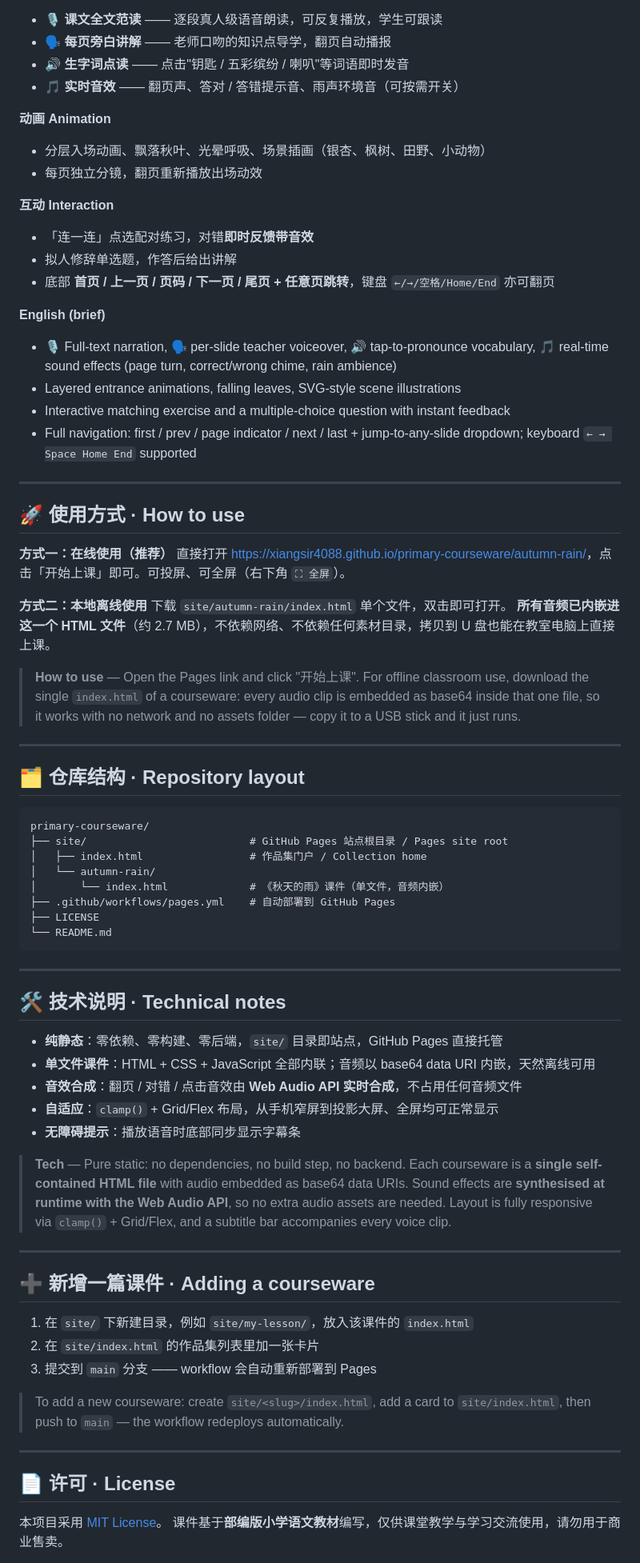
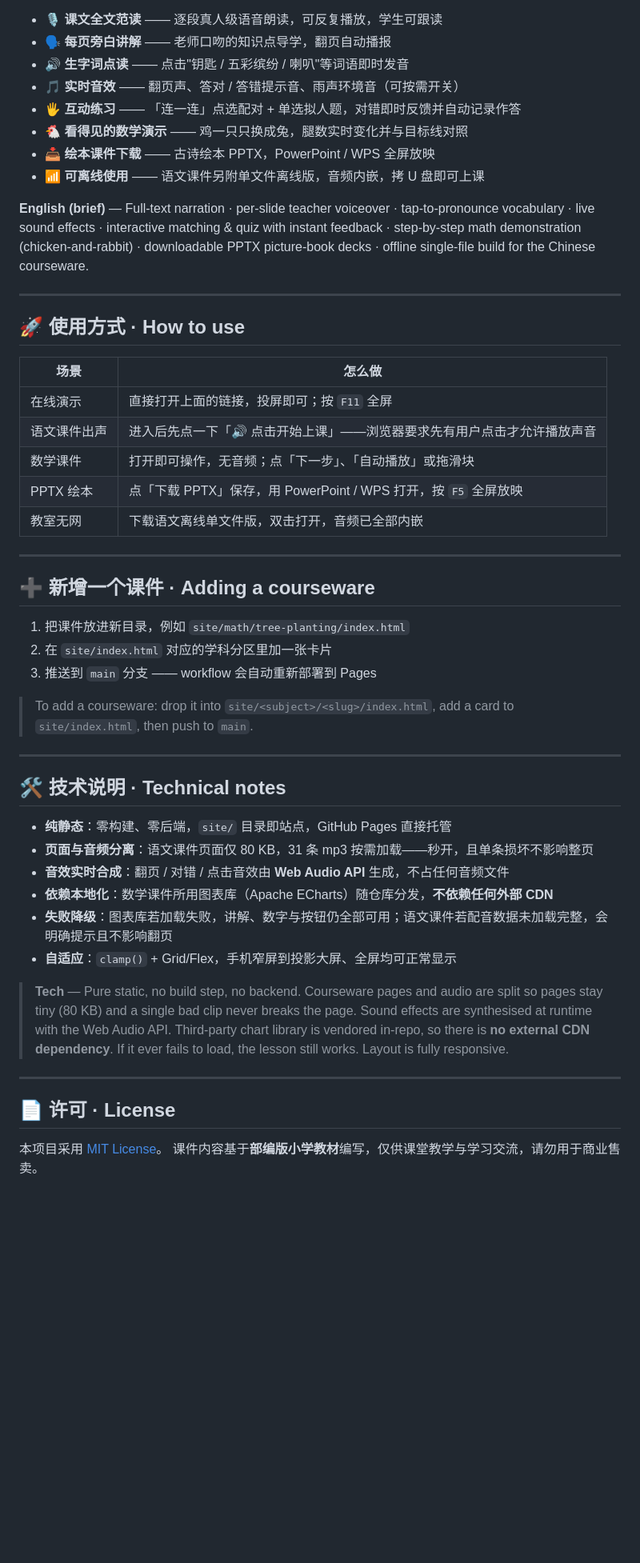
Before and after one commit to xiangsir4088/primary-courseware, a Markdown page: README.md, the part around one of its changes. Shown at 80% size. Rendered like a GitHub page; blank space fills up the shorter version.

````diff
--- a/README.md
+++ b/README.md
@@ -48,79 +88,52 @@ An open collection of **animated audio courseware** for primary school classroom
 - 🗣️ **每页旁白讲解** —— 老师口吻的知识点导学，翻页自动播报
 - 🔊 **生字词点读** —— 点击"钥匙 / 五彩缤纷 / 喇叭"等词语即时发音
 - 🎵 **实时音效** —— 翻页声、答对 / 答错提示音、雨声环境音（可按需开关）
+- 🖐️ **互动练习** —— 「连一连」点选配对 + 单选拟人题，对错即时反馈并自动记录作答
+- 🐔 **看得见的数学演示** —— 鸡一只只换成兔，腿数实时变化并与目标线对照
+- 📥 **绘本课件下载** —— 古诗绘本 PPTX，PowerPoint / WPS 全屏放映
+- 📶 **可离线使用** —— 语文课件另附单文件离线版，音频内嵌，拷 U 盘即可上课
 
-**动画 Animation**
-
-- 分层入场动画、飘落秋叶、光晕呼吸、场景插画（银杏、枫树、田野、小动物）
-- 每页独立分镜，翻页重新播放出场动效
-
-**互动 Interaction**
-
-- 「连一连」点选配对练习，对错**即时反馈带音效**
-- 拟人修辞单选题，作答后给出讲解
-- 底部 **首页 / 上一页 / 页码 / 下一页 / 尾页 + 任意页跳转**，键盘 `←/→/空格/Home/End` 亦可翻页
-
-**English (brief)**
-
-- 🎙️ Full-text narration, 🗣️ per-slide teacher voiceover, 🔊 tap-to-pronounce vocabulary, 🎵 real-time sound effects (page turn, correct/wrong chime, rain ambience)
-- Layered entrance animations, falling leaves, SVG-style scene illustrations
-- Interactive matching exercise and a multiple-choice question with instant feedback
-- Full navigation: first / prev / page indicator / next / last + jump-to-any-slide dropdown; keyboard `← → Space Home End` supported
+**English (brief)** — Full-text narration · per-slide teacher voiceover · tap-to-pronounce vocabulary · live sound effects · interactive matching & quiz with instant feedback · step-by-step math demonstration (chicken-and-rabbit) · downloadable PPTX picture-book decks · offline single-file build for the Chinese courseware.
 
 ---
 
 ## 🚀 使用方式 · How to use
 
-**方式一：在线使用（推荐）**
-直接打开 <https://xiangsir4088.github.io/primary-courseware/autumn-rain/>，点击「开始上课」即可。可投屏、可全屏（右下角 `⛶ 全屏`）。
-
-**方式二：本地离线使用**
-下载 `site/autumn-rain/index.html` 单个文件，双击即可打开。
-**所有音频已内嵌进这一个 HTML 文件**（约 2.7 MB），不依赖网络、不依赖任何素材目录，拷贝到 U 盘也能在教室电脑上直接上课。
-
-> **How to use** — Open the Pages link and click "开始上课". For offline classroom use, download the single `index.html` of a courseware: every audio clip is embedded as base64 inside that one file, so it works with no network and no assets folder — copy it to a USB stick and it just runs.
+| 场景 | 怎么做 |
+| --- | --- |
+| 在线演示 | 直接打开上面的链接，投屏即可；按 `F11` 全屏 |
+| 语文课件出声 | 进入后先点一下「🔊 点击开始上课」——浏览器要求先有用户点击才允许播放声音 |
+| 数学课件 | 打开即可操作，无音频；点「下一步」、「自动播放」或拖滑块 |
+| PPTX 绘本 | 点「下载 PPTX」保存，用 PowerPoint / WPS 打开，按 `F5` 全屏放映 |
+| 教室无网 | 下载语文离线单文件版，双击打开，音频已全部内嵌 |
 
 ---
 
-## 🗂️ 仓库结构 · Repository layout
+## ➕ 新增一个课件 · Adding a courseware
 
-```
-primary-courseware/
-├── site/                          # GitHub Pages 站点根目录 / Pages site root
-│   ├── index.html                 # 作品集门户 / Collection home
-│   └── autumn-rain/
-│       └── index.html             # 《秋天的雨》课件（单文件，音频内嵌）
-├── .github/workflows/pages.yml    # 自动部署到 GitHub Pages
-├── LICENSE
-└── README.md
-```
+1. 把课件放进新目录，例如 `site/math/tree-planting/index.html`
+2. 在 `site/index.html` 对应的学科分区里加一张卡片
+3. 推送到 `main` 分支 —— workflow 会自动重新部署到 Pages
+
+> To add a courseware: drop it into `site/<subject>/<slug>/index.html`, add a card to `site/index.html`, then push to `main`.
 
 ---
 
 ## 🛠️ 技术说明 · Technical notes
 
-- **纯静态**：零依赖、零构建、零后端，`site/` 目录即站点，GitHub Pages 直接托管
-- **单文件课件**：HTML + CSS + JavaScript 全部内联；音频以 base64 data URI 内嵌，天然离线可用
-- **音效合成**：翻页 / 对错 / 点击音效由 **Web Audio API 实时合成**，不占用任何音频文件
-- **自适应**：`clamp()` + Grid/Flex 布局，从手机窄屏到投影大屏、全屏均可正常显示
-- **无障碍提示**：播放语音时底部同步显示字幕条
+- **纯静态**：零构建、零后端，`site/` 目录即站点，GitHub Pages 直接托管
+- **页面与音频分离**：语文课件页面仅 80 KB，31 条 mp3 按需加载——秒开，且单条损坏不影响整页
+- **音效实时合成**：翻页 / 对错 / 点击音效由 **Web Audio API** 生成，不占任何音频文件
+- **依赖本地化**：数学课件所用图表库（Apache ECharts）随仓库分发，**不依赖任何外部 CDN**
+- **失败降级**：图表库若加载失败，讲解、数字与按钮仍全部可用；语文课件若配音数据未加载完整，会明确提示且不影响翻页
+- **自适应**：`clamp()` + Grid/Flex，手机窄屏到投影大屏、全屏均可正常显示
 
-> **Tech** — Pure static: no dependencies, no build step, no backend. Each courseware is a **single self-contained HTML file** with audio embedded as base64 data URIs. Sound effects are **synthesised at runtime with the Web Audio API**, so no extra audio assets are needed. Layout is fully responsive via `clamp()` + Grid/Flex, and a subtitle bar accompanies every voice clip.
-
----
-
-## ➕ 新增一篇课件 · Adding a courseware
-
-1. 在 `site/` 下新建目录，例如 `site/my-lesson/`，放入该课件的 `index.html`
-2. 在 `site/index.html` 的作品集列表里加一张卡片
-3. 提交到 `main` 分支 —— workflow 会自动重新部署到 Pages
-
-> To add a new courseware: create `site/<slug>/index.html`, add a card to `site/index.html`, then push to `main` — the workflow redeploys automatically.
+> **Tech** — Pure static, no build step, no backend. Courseware pages and audio are split so pages stay tiny (80 KB) and a single bad clip never breaks the page. Sound effects are synthesised at runtime with the Web Audio API. Third-party chart library is vendored in-repo, so there is **no external CDN dependency**. If it ever fails to load, the lesson still works. Layout is fully responsive.
 
 ---
 
 ## 📄 许可 · License
 
 本项目采用 [MIT License](./LICENSE)。
-课件基于**部编版小学语文教材**编写，仅供课堂教学与学习交流使用，请勿用于商业售卖。
+课件内容基于**部编版小学教材**编写，仅供课堂教学与学习交流，请勿用于商业售卖。
 
````
Also changed, not shown: other parts of README.md (+64 -25 lines).
